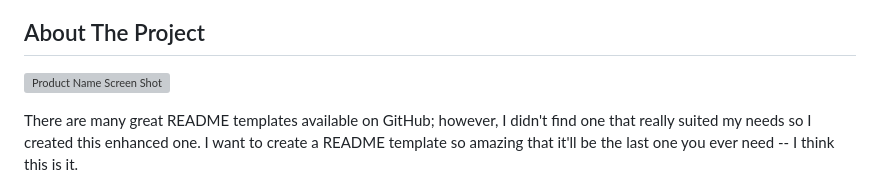
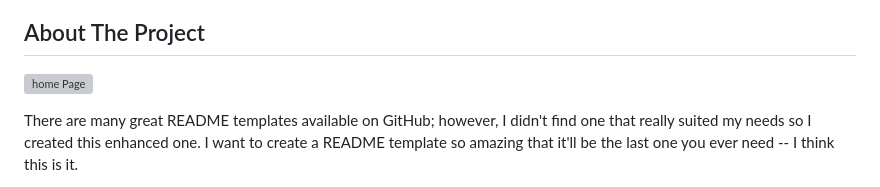
Before and after one commit to sumit6702/woodbone, a Markdown page: README.md, the part around the change. GitHub-like rendering; grey boxes are pictures that could not be loaded.

```diff
--- a/README.md
+++ b/README.md
@@ -71,7 +71,7 @@
 <!-- ABOUT THE PROJECT -->
 ## About The Project
 
-[![Product Name Screen Shot][product-screenshot]](https://www.linkpicture.com/q/Woodbone-Furniture-Product-Page.png)
+[![home Page][product-screenshot]](https://www.linkpicture.com/q/Woodbone-Furniture-Product-Page.png)
 
 There are many great README templates available on GitHub; however, I didn't find one that really suited my needs so I created this enhanced one. I want to create a README template so amazing that it'll be the last one you ever need -- I think this is it.
 
```
